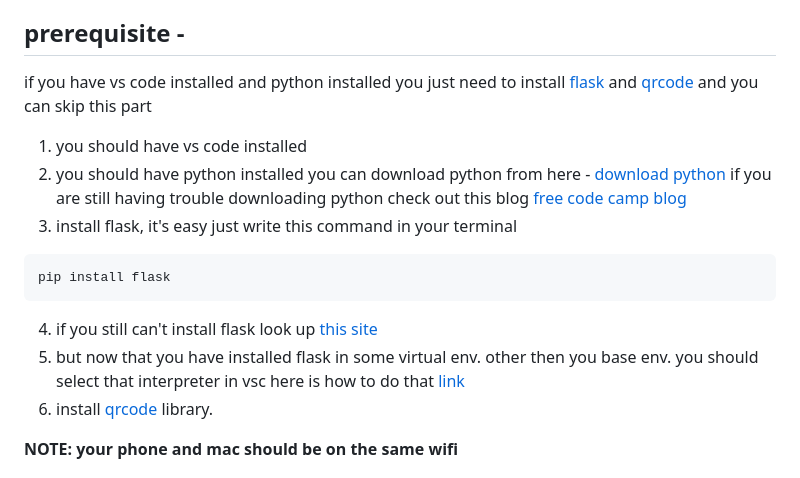
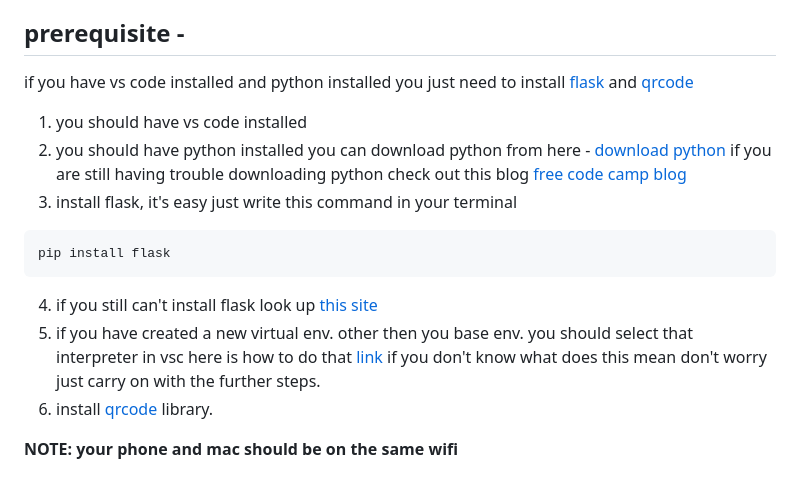
Before and after one commit to bedantsharma/Transfer_photos_between_mac_and_android, a Markdown page: README.md, the part around the change. GitHub-like rendering.

````diff
--- a/README.md
+++ b/README.md
@@ -5,7 +5,7 @@ this app provides the service of transfering photos between your mac and android
 
 ## prerequisite -
 if you have vs code installed and python installed
-you just need to install [flask](https://phoenixnap.com/kb/install-flask) and [qrcode](https://pypi.org/project/qrcode/) and you can skip this part
+you just need to install [flask](https://phoenixnap.com/kb/install-flask) and [qrcode](https://pypi.org/project/qrcode/)
 1. you should have vs code installed
 2. you should have python installed you can download python from here - [download python](https://www.python.org/downloads/) if you are still having trouble downloading python check out this blog [free code camp blog](https://www.freecodecamp.org/news/how-to-install-python-on-a-mac/)
 3. install flask, it's easy just write this command in your terminal
@@ -13,7 +13,7 @@ you just need to install [flask](https://phoenixnap.com/kb/install-flask) and [q
 pip install flask
 ```
 4. if you still can't install flask look up [this site](https://phoenixnap.com/kb/install-flask)
-5. but now that you have installed flask in some virtual env. other then you base env. you should select that interpreter in vsc here is how to do that [link](https://code.visualstudio.com/docs/python/environments)
+5. if you have created a new virtual env. other then you base env. you should select that interpreter in vsc here is how to do that [link](https://code.visualstudio.com/docs/python/environments) if you don't know what does this mean don't worry just carry on with the further steps.
 6. install [qrcode](https://pypi.org/project/qrcode/) library.
 
 __NOTE: your phone and mac should be on the same wifi__
````
